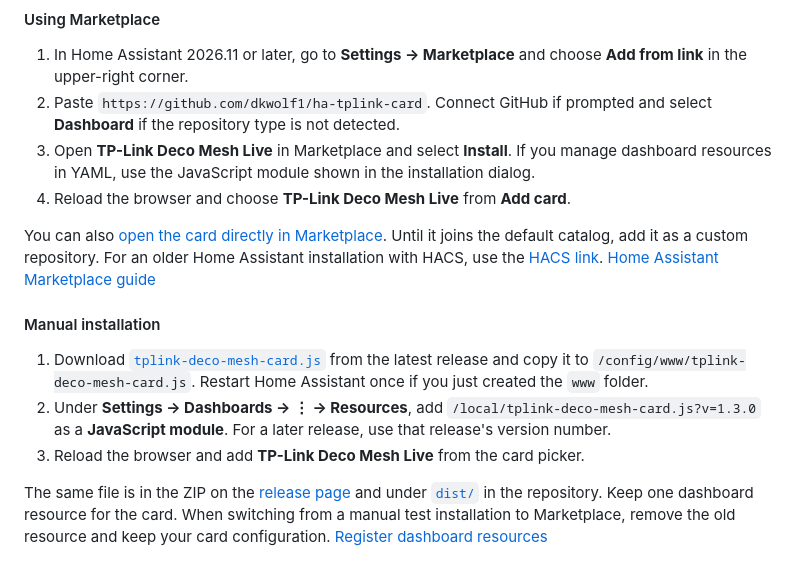
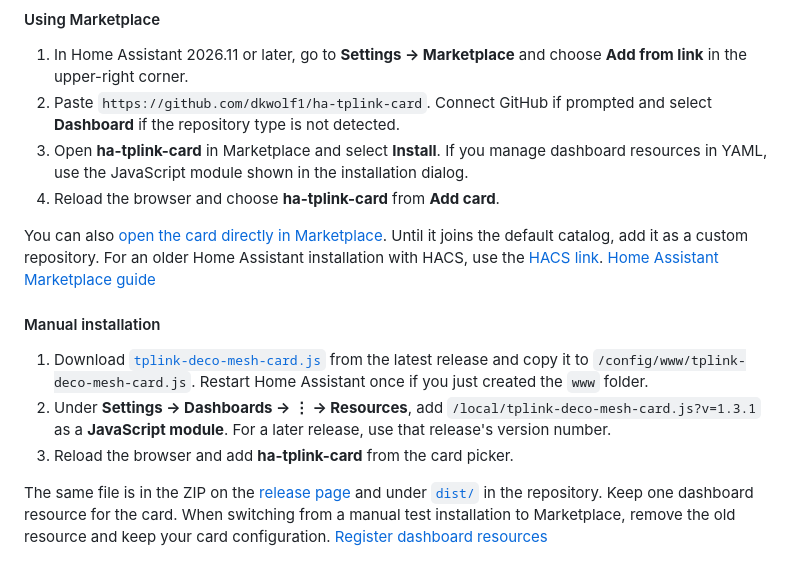
Before and after one commit to dkwolf1/ha-tplink-card, a Markdown page: README.md, the part around one of its changes. GitHub-like rendering.

```diff
--- a/README.md
+++ b/README.md
@@ -74,16 +74,16 @@ A Home Assistant dashboard card for your TP-Link Deco mesh. It shows logical mes
 
 1. In Home Assistant 2026.11 or later, go to **Settings → Marketplace** and choose **Add from link** in the upper-right corner.
 2. Paste `https://github.com/dkwolf1/ha-tplink-card`. Connect GitHub if prompted and select **Dashboard** if the repository type is not detected.
-3. Open **TP-Link Deco Mesh Live** in Marketplace and select **Install**. If you manage dashboard resources in YAML, use the JavaScript module shown in the installation dialog.
-4. Reload the browser and choose **TP-Link Deco Mesh Live** from **Add card**.
+3. Open **ha-tplink-card** in Marketplace and select **Install**. If you manage dashboard resources in YAML, use the JavaScript module shown in the installation dialog.
+4. Reload the browser and choose **ha-tplink-card** from **Add card**.
 
 You can also [open the card directly in Marketplace](https://my.home-assistant.io/redirect/marketplace_repository/?owner=dkwolf1&repository=ha-tplink-card&category=plugin). Until it joins the default catalog, add it as a custom repository. For an older Home Assistant installation with HACS, use the [HACS link](https://my.home-assistant.io/redirect/hacs_repository/?owner=dkwolf1&repository=ha-tplink-card&category=plugin). [Home Assistant Marketplace guide](https://www.home-assistant.io/integrations/marketplace/)
 
 #### Manual installation
 
 1. Download [`tplink-deco-mesh-card.js`](https://github.com/dkwolf1/ha-tplink-card/releases/latest/download/tplink-deco-mesh-card.js) from the latest release and copy it to `/config/www/tplink-deco-mesh-card.js`. Restart Home Assistant once if you just created the `www` folder.
-2. Under **Settings → Dashboards → ⋮ → Resources**, add `/local/tplink-deco-mesh-card.js?v=1.3.0` as a **JavaScript module**. For a later release, use that release's version number.
-3. Reload the browser and add **TP-Link Deco Mesh Live** from the card picker.
+2. Under **Settings → Dashboards → ⋮ → Resources**, add `/local/tplink-deco-mesh-card.js?v=1.3.1` as a **JavaScript module**. For a later release, use that release's version number.
+3. Reload the browser and add **ha-tplink-card** from the card picker.
 
 The same file is in the ZIP on the [release page](https://github.com/dkwolf1/ha-tplink-card/releases/latest) and under [`dist/`](dist/tplink-deco-mesh-card.js) in the repository. Keep one dashboard resource for the card. When switching from a manual test installation to Marketplace, remove the old resource and keep your card configuration. [Register dashboard resources](https://contributors.home-assistant.io/frontend/custom-ui/resources/)
 
```
Also changed, not shown: other parts of README.md (+5 -5 lines), CHANGELOG.md (+5 -0 lines), docs/RELEASE.md (+5 -5 lines), docs/screenshots/desktop.png, docs/screenshots/mobile.png, 10 other files.
